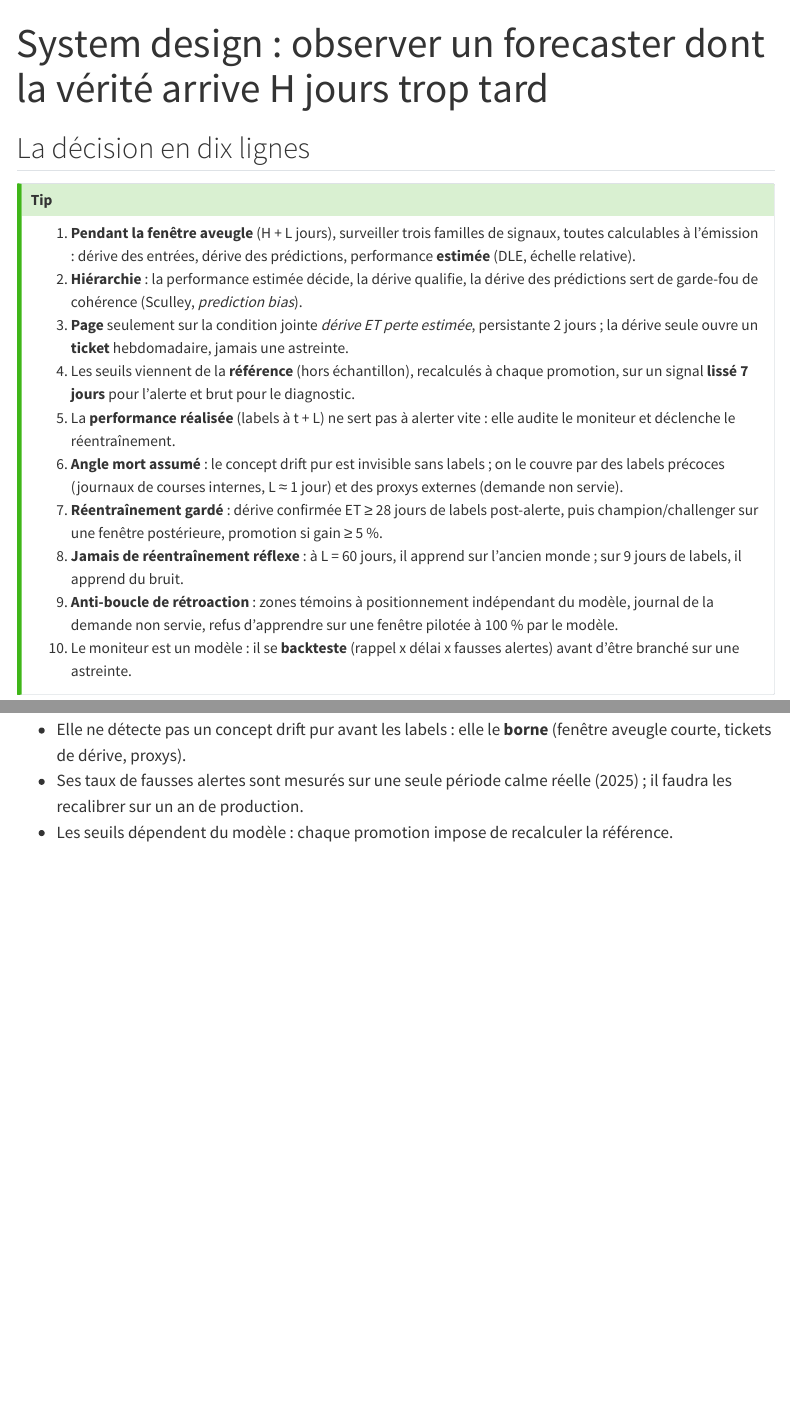
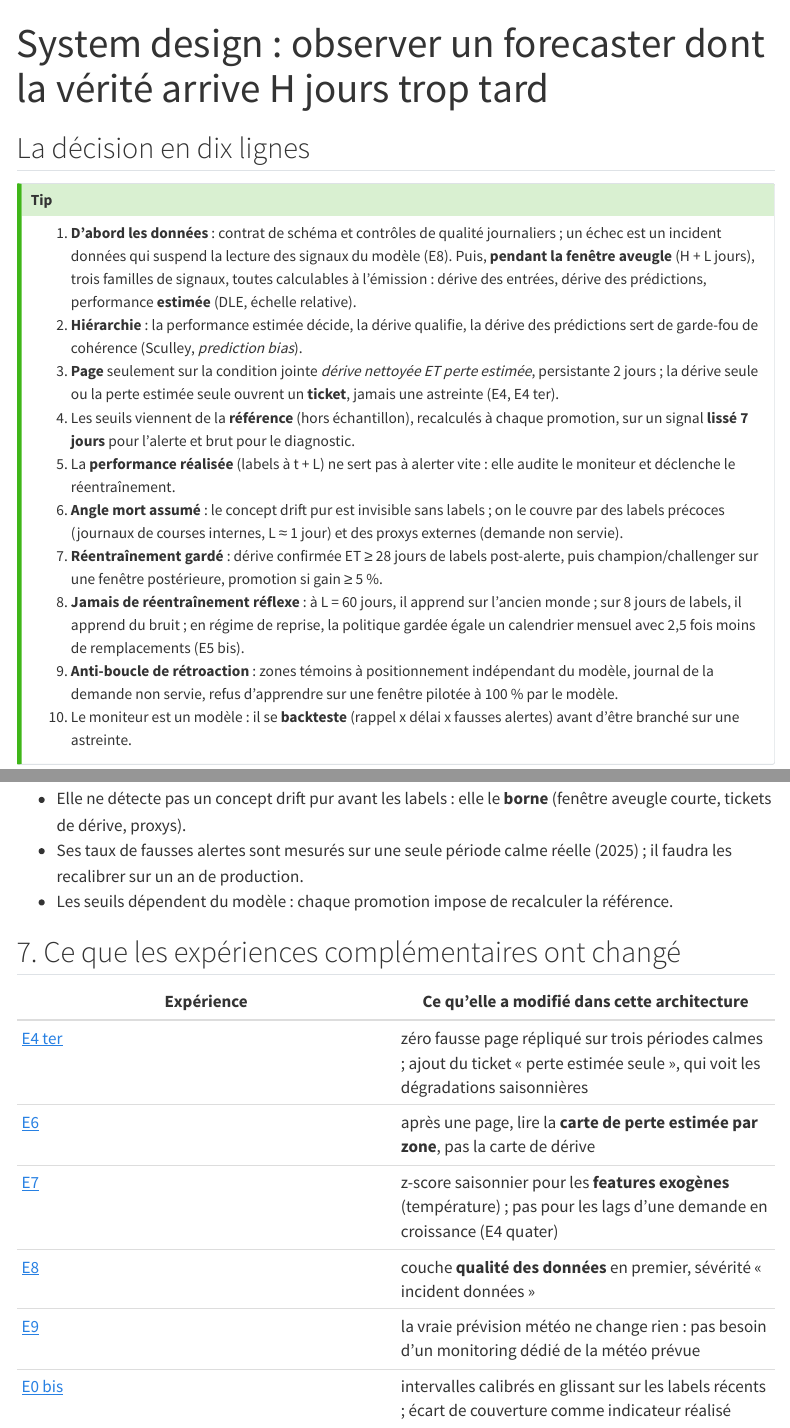
Before and after one commit to gwils28/zonefleet-observability, a Quarto document (site/system-design.qmd): the page in a window 1100 px wide, from its top, and a second part further down, joined at a grey line. Rendered offline with R 4.5, knitr and Pandoc in place of Quarto, with nearby package versions; menus at the side of the page are left out; long lines of code are wrapped.

Commit message:
docs(system-design): couche qualité, ticket sur perte estimée, apports de E4 ter à E9

```diff
--- a/site/system-design.qmd
+++ b/site/system-design.qmd
@@ -6,13 +6,16 @@ description: "Décision d'architecture en 10 lignes, puis le raisonnement comple
 ## La décision en dix lignes
 
 ::: {.callout-tip appearance="simple"}
-1. **Pendant la fenêtre aveugle** (H + L jours), surveiller trois familles de signaux,
-   toutes calculables à l'émission : dérive des entrées, dérive des prédictions,
-   performance **estimée** (DLE, échelle relative).
+1. **D'abord les données** : contrat de schéma et contrôles de qualité journaliers ; un
+   échec est un incident données qui suspend la lecture des signaux du modèle (E8).
+   Puis, **pendant la fenêtre aveugle** (H + L jours), trois familles de signaux, toutes
+   calculables à l'émission : dérive des entrées, dérive des prédictions, performance
+   **estimée** (DLE, échelle relative).
 2. **Hiérarchie** : la performance estimée décide, la dérive qualifie, la dérive des
    prédictions sert de garde-fou de cohérence (Sculley, *prediction bias*).
-3. **Page** seulement sur la condition jointe *dérive ET perte estimée*, persistante
-   2 jours ; la dérive seule ouvre un **ticket** hebdomadaire, jamais une astreinte.
+3. **Page** seulement sur la condition jointe *dérive nettoyée ET perte estimée*,
+   persistante 2 jours ; la dérive seule ou la perte estimée seule ouvrent un **ticket**,
+   jamais une astreinte (E4, E4 ter).
 4. Les seuils viennent de la **référence** (hors échantillon), recalculés à chaque
    promotion, sur un signal **lissé 7 jours** pour l'alerte et brut pour le diagnostic.
 5. La **performance réalisée** (labels à t + L) ne sert pas à alerter vite : elle audite
@@ -23,7 +26,8 @@ description: "Décision d'architecture en 10 lignes, puis le raisonnement comple
 7. **Réentraînement gardé** : dérive confirmée ET ≥ 28 jours de labels post-alerte, puis
    champion/challenger sur une fenêtre postérieure, promotion si gain ≥ 5 %.
 8. **Jamais de réentraînement réflexe** : à L = 60 jours, il apprend sur l'ancien monde ;
-   sur 9 jours de labels, il apprend du bruit.
+   sur 8 jours de labels, il apprend du bruit ; en régime de reprise, la politique gardée
+   égale un calendrier mensuel avec 2,5 fois moins de remplacements (E5 bis).
 9. **Anti-boucle de rétroaction** : zones témoins à positionnement indépendant du
    modèle, journal de la demande non servie, refus d'apprendre sur une fenêtre pilotée
    à 100 % par le modèle.
@@ -184,3 +188,14 @@ sous-servie, dont la demande observée baisse : la demande est **censurée par l
 - Ses taux de fausses alertes sont mesurés sur une seule période calme réelle (2025) ;
   il faudra les recalibrer sur un an de production.
 - Les seuils dépendent du modèle : chaque promotion impose de recalculer la référence.
+
+## 7. Ce que les expériences complémentaires ont changé
+
+| Expérience | Ce qu'elle a modifié dans cette architecture |
+|---|---|
+| [E4 ter](experiences/e4-backtest.qmd#réplication-sur-trois-périodes-calmes-e4-ter) | zéro fausse page répliqué sur trois périodes calmes ; ajout du ticket « perte estimée seule », qui voit les dégradations saisonnières |
+| [E6](experiences/e6-localisation.qmd) | après une page, lire la **carte de perte estimée par zone**, pas la carte de dérive |
+| [E7](experiences/e7-saisonnier.qmd) | z-score saisonnier pour les **features exogènes** (température) ; pas pour les lags d'une demande en croissance (E4 quater) |
+| [E8](experiences/e8-qualite.qmd) | couche **qualité des données** en premier, sévérité « incident données » |
+| [E9](experiences/e9-meteo.qmd) | la vraie prévision météo ne change rien : pas besoin d'un monitoring dédié de la météo prévue |
+| [E0 bis](modele/e0.qmd) | intervalles calibrés en glissant sur les labels récents ; écart de couverture comme indicateur réalisé |
```
